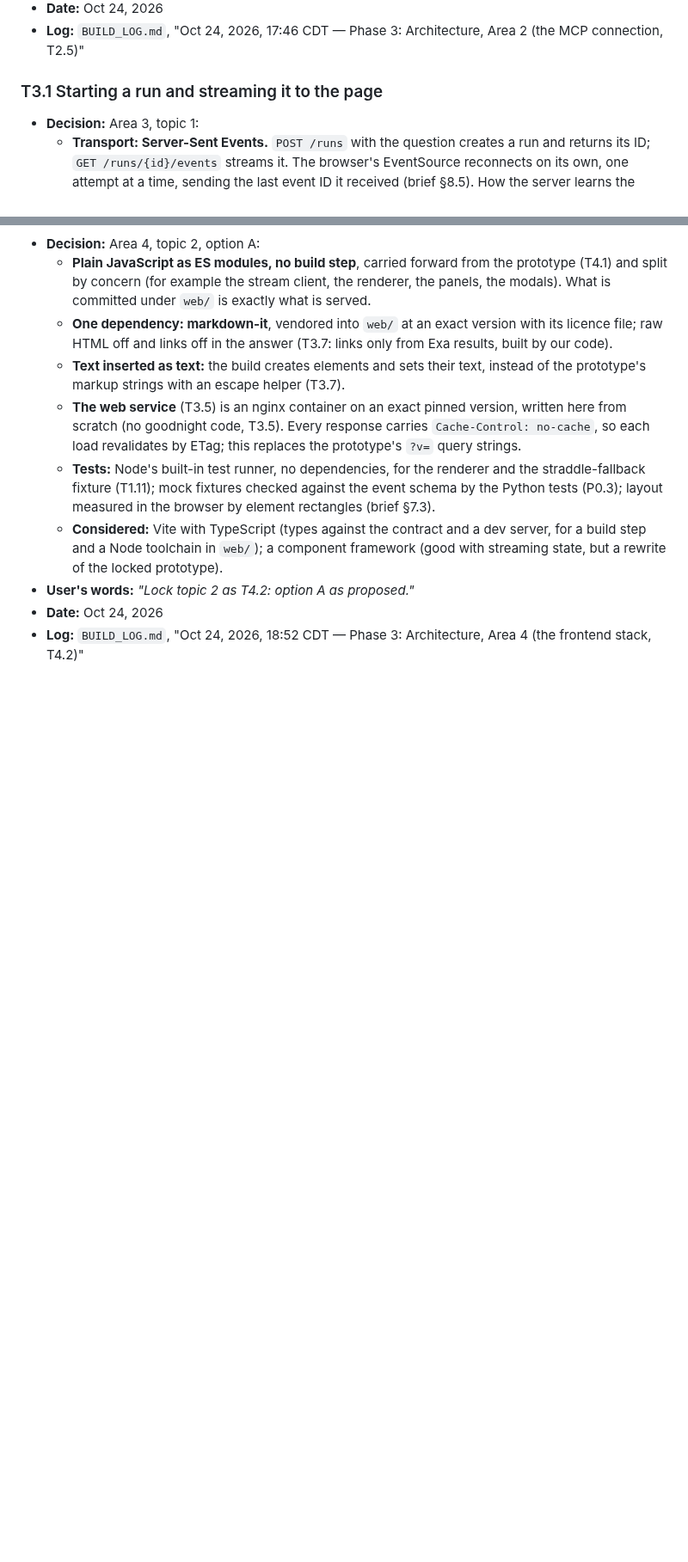
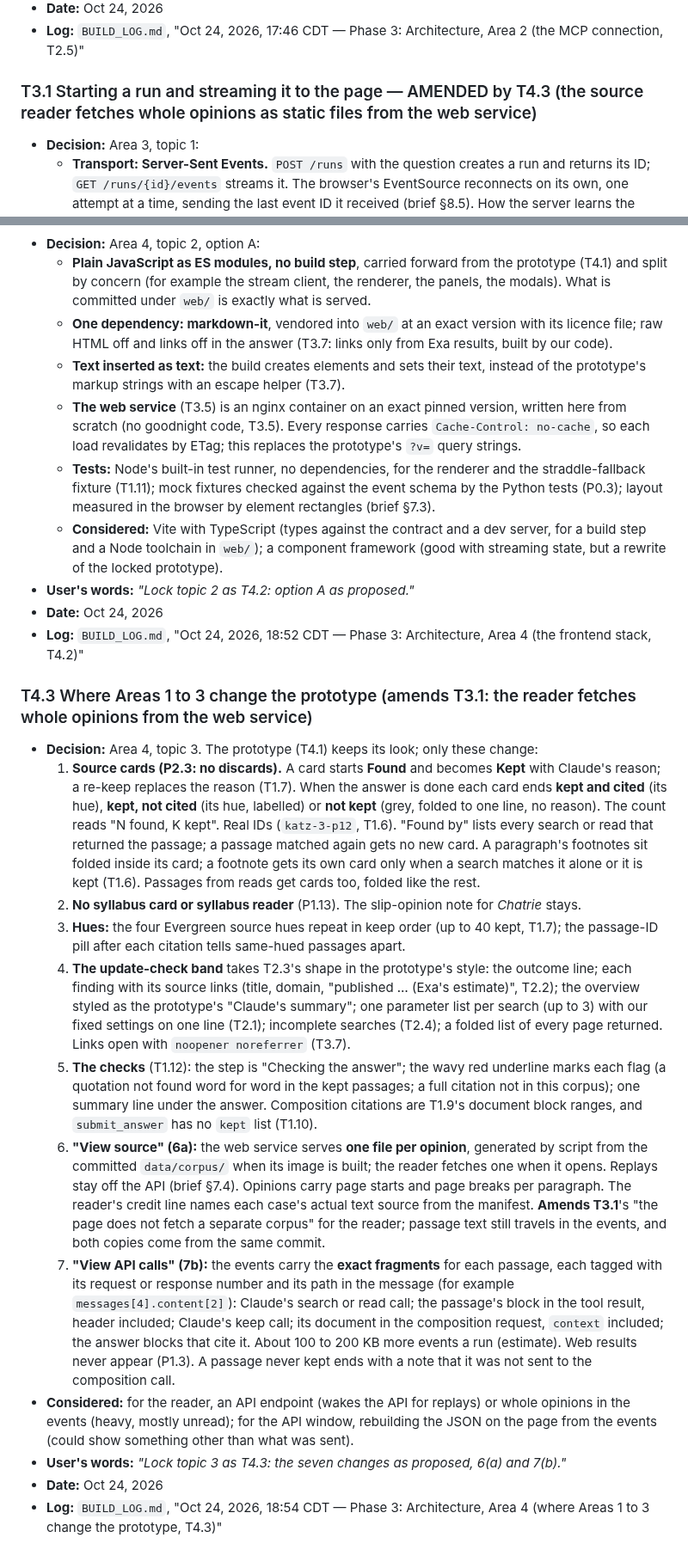
Before and after one commit to NguyenTran2002/probable-clause, a Markdown page: docs/design/locked-decisions.md, 2 parts joined by grey strips. Shown at 86% size. Rendered like a GitHub page; blank space fills up the shorter version.

Commit message:
T4.3: where Areas 1 to 3 change the prototype; T3.1 amended
Co-Authored-By: Claude Opus 5.5 <noreply@anthropic.com>

```diff
--- a/docs/design/locked-decisions.md
+++ b/docs/design/locked-decisions.md
@@ -579,7 +579,7 @@ Numbering: `P<phase>.<n>` for decisions made in Phases 0 to 2 and 4 to 5; `T<top
 - **Date:** Oct 24, 2026
 - **Log:** `BUILD_LOG.md`, "Oct 24, 2026, 17:46 CDT — Phase 3: Architecture, Area 2 (the MCP connection, T2.5)"
 
-### T3.1 Starting a run and streaming it to the page
+### T3.1 Starting a run and streaming it to the page — AMENDED by T4.3 (the source reader fetches whole opinions as static files from the web service)
 
 - **Decision:** Area 3, topic 1:
   - **Transport: Server-Sent Events.** `POST /runs` with the question creates a run and returns its ID; `GET /runs/{id}/events` streams it. The browser's EventSource reconnects on its own, one attempt at a time, sending the last event ID it received (brief §8.5). How the server learns the page is gone is topic 2 (P2.10).
@@ -739,3 +739,18 @@ Numbering: `P<phase>.<n>` for decisions made in Phases 0 to 2 and 4 to 5; `T<top
 - **User's words:** *"Lock topic 2 as T4.2: option A as proposed."*
 - **Date:** Oct 24, 2026
 - **Log:** `BUILD_LOG.md`, "Oct 24, 2026, 18:52 CDT — Phase 3: Architecture, Area 4 (the frontend stack, T4.2)"
+
+### T4.3 Where Areas 1 to 3 change the prototype (amends T3.1: the reader fetches whole opinions from the web service)
+
+- **Decision:** Area 4, topic 3. The prototype (T4.1) keeps its look; only these change:
+  1. **Source cards (P2.3: no discards).** A card starts **Found** and becomes **Kept** with Claude's reason; a re-keep replaces the reason (T1.7). When the answer is done each card ends **kept and cited** (its hue), **kept, not cited** (its hue, labelled) or **not kept** (grey, folded to one line, no reason). The count reads "N found, K kept". Real IDs (`katz-3-p12`, T1.6). "Found by" lists every search or read that returned the passage; a passage matched again gets no new card. A paragraph's footnotes sit folded inside its card; a footnote gets its own card only when a search matches it alone or it is kept (T1.6). Passages from reads get cards too, folded like the rest.
+  2. **No syllabus card or syllabus reader** (P1.13). The slip-opinion note for *Chatrie* stays.
+  3. **Hues:** the four Evergreen source hues repeat in keep order (up to 40 kept, T1.7); the passage-ID pill after each citation tells same-hued passages apart.
+  4. **The update-check band** takes T2.3's shape in the prototype's style: the outcome line; each finding with its source links (title, domain, "published … (Exa's estimate)", T2.2); the overview styled as the prototype's "Claude's summary"; one parameter list per search (up to 3) with our fixed settings on one line (T2.1); incomplete searches (T2.4); a folded list of every page returned. Links open with `noopener noreferrer` (T3.7).
+  5. **The checks** (T1.12): the step is "Checking the answer"; the wavy red underline marks each flag (a quotation not found word for word in the kept passages; a full citation not in this corpus); one summary line under the answer. Composition citations are T1.9's document block ranges, and `submit_answer` has no `kept` list (T1.10).
+  6. **"View source" (6a):** the web service serves **one file per opinion**, generated by script from the committed `data/corpus/` when its image is built; the reader fetches one when it opens. Replays stay off the API (brief §7.4). Opinions carry page starts and page breaks per paragraph. The reader's credit line names each case's actual text source from the manifest. **Amends T3.1**'s "the page does not fetch a separate corpus" for the reader; passage text still travels in the events, and both copies come from the same commit.
+  7. **"View API calls" (7b):** the events carry the **exact fragments** for each passage, each tagged with its request or response number and its path in the message (for example `messages[4].content[2]`): Claude's search or read call; the passage's block in the tool result, header included; Claude's keep call; its document in the composition request, `context` included; the answer blocks that cite it. About 100 to 200 KB more events a run (estimate). Web results never appear (P1.3). A passage never kept ends with a note that it was not sent to the composition call.
+- **Considered:** for the reader, an API endpoint (wakes the API for replays) or whole opinions in the events (heavy, mostly unread); for the API window, rebuilding the JSON on the page from the events (could show something other than what was sent).
+- **User's words:** *"Lock topic 3 as T4.3: the seven changes as proposed, 6(a) and 7(b)."*
+- **Date:** Oct 24, 2026
+- **Log:** `BUILD_LOG.md`, "Oct 24, 2026, 18:54 CDT — Phase 3: Architecture, Area 4 (where Areas 1 to 3 change the prototype, T4.3)"
```
Also changed, not shown: BUILD_LOG.md (+11 -0 lines), docs/design/phase3-working.md (+2 -1 lines).
